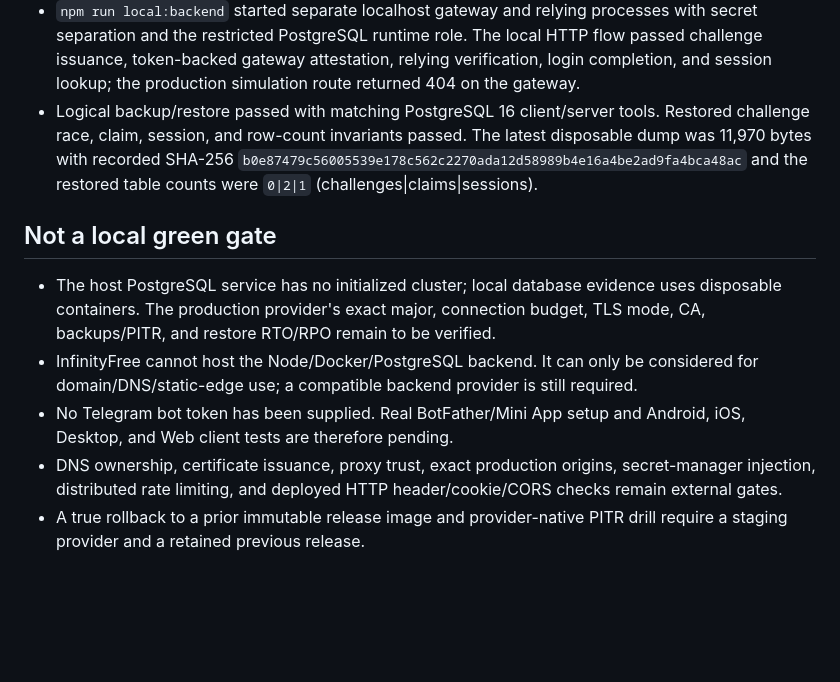
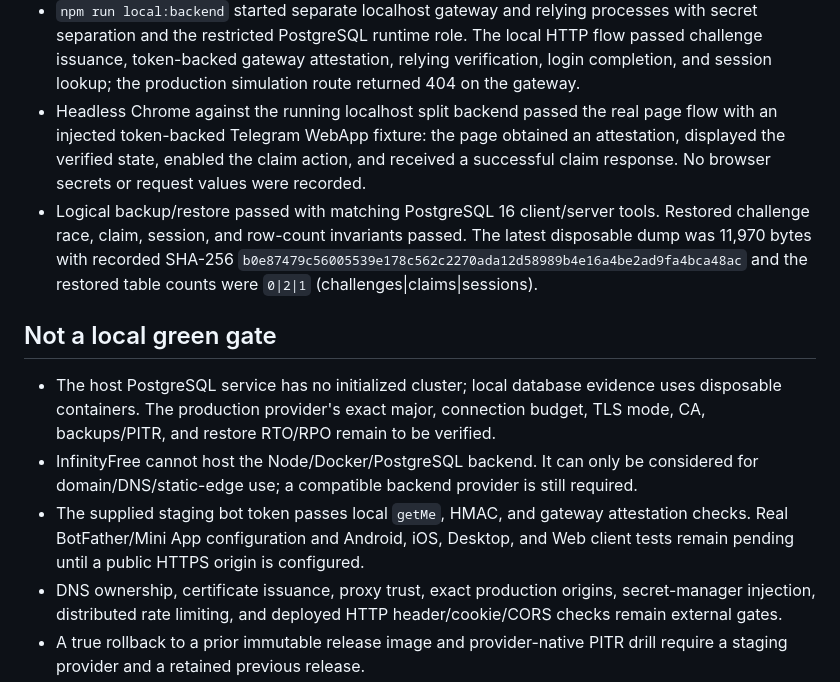
Before and after one commit to EF-Code/zktele-login, a Markdown page: VALIDATION_EVIDENCE.md, the part around the change. GitHub-like rendering; blank space fills up the shorter version.

Commit message:
test: record local browser smoke

```diff
--- a/VALIDATION_EVIDENCE.md
+++ b/VALIDATION_EVIDENCE.md
@@ -51,6 +51,11 @@ recorded.
   The local HTTP flow passed challenge issuance, token-backed gateway
   attestation, relying verification, login completion, and session lookup;
   the production simulation route returned 404 on the gateway.
+- Headless Chrome against the running localhost split backend passed the real
+  page flow with an injected token-backed Telegram WebApp fixture: the page
+  obtained an attestation, displayed the verified state, enabled the claim
+  action, and received a successful claim response. No browser secrets or
+  request values were recorded.
 - Logical backup/restore passed with matching PostgreSQL 16 client/server
   tools. Restored challenge race, claim, session, and row-count invariants
   passed. The latest disposable dump was 11,970 bytes with recorded SHA-256
@@ -66,8 +71,10 @@ recorded.
 - InfinityFree cannot host the Node/Docker/PostgreSQL backend. It can only be
   considered for domain/DNS/static-edge use; a compatible backend provider is
   still required.
-- No Telegram bot token has been supplied. Real BotFather/Mini App setup and
-  Android, iOS, Desktop, and Web client tests are therefore pending.
+- The supplied staging bot token passes local `getMe`, HMAC, and gateway
+  attestation checks. Real BotFather/Mini App configuration and Android, iOS,
+  Desktop, and Web client tests remain pending until a public HTTPS origin is
+  configured.
 - DNS ownership, certificate issuance, proxy trust, exact production origins,
   secret-manager injection, distributed rate limiting, and deployed HTTP
   header/cookie/CORS checks remain external gates.
```
